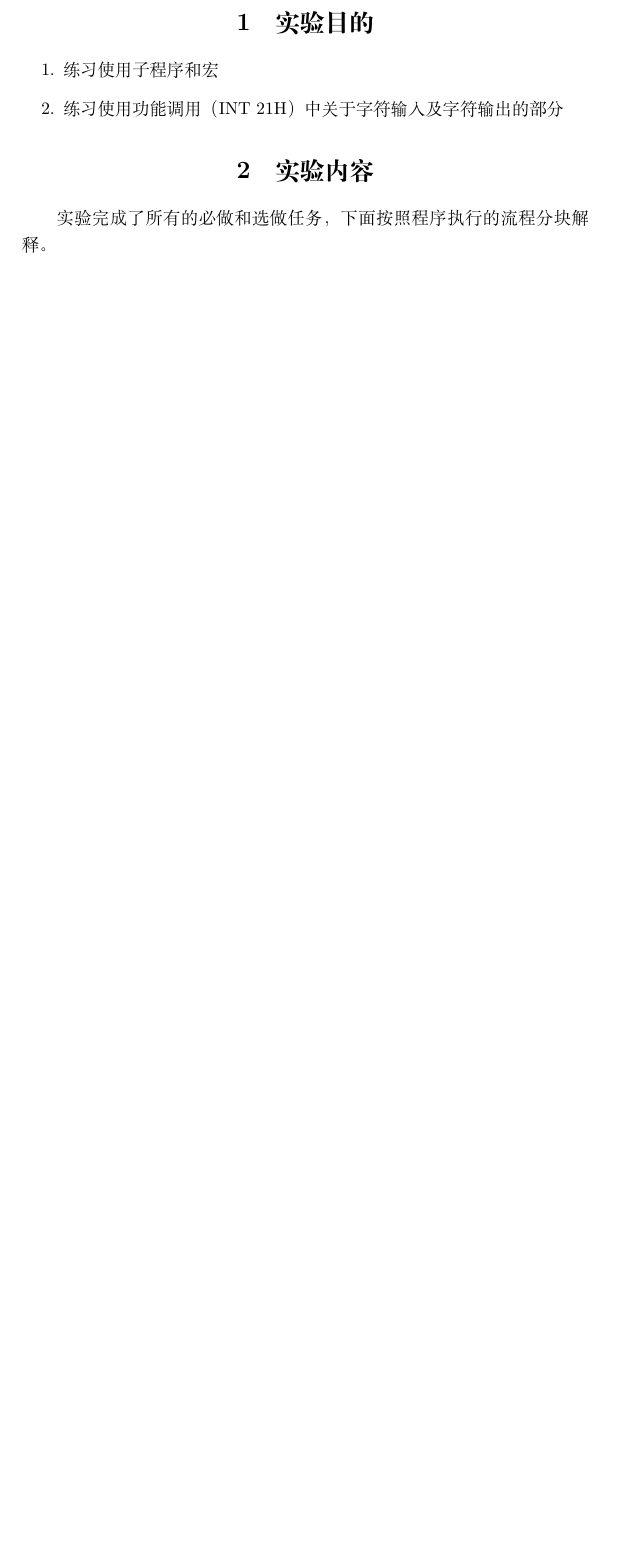
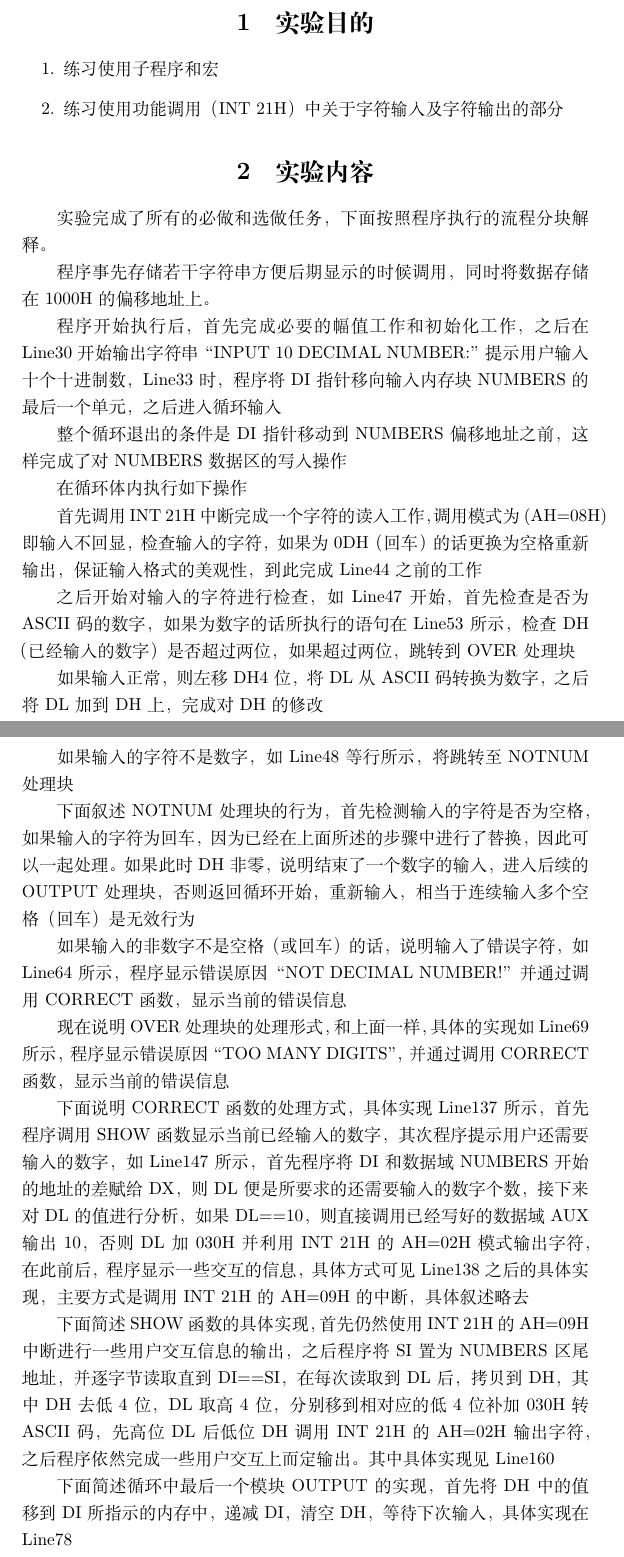
Before and after one commit to ZeroWeight/8086-learning-notes, a LaTeX document (assembly3/report.tex): part of page 1 of 7 before the commit and two parts of pages 1 and 2 of 10 after it, the two joined at a grey line, cut so that both start at the same text, the shorter picture padded with empty space. Compiled offline with XeLaTeX.

Commit message:
finish exp 3

```diff
--- a/assembly3/report.tex
+++ b/assembly3/report.tex
@@ -22,3 +22,30 @@
 \section{实验内容}
 实验完成了所有的必做和选做任务，下面按照程序执行的流程分块解释。
 
+程序事先存储若干字符串方便后期显示的时候调用，同时将数据存储在1000H的偏移地址上。
+
+程序开始执行后，首先完成必要的幅值工作和初始化工作，之后在Line30开始输出字符串“INPUT 10 DECIMAL NUMBER:”提示用户输入十个十进制数，Line33时，程序将DI指针移向输入内存块NUMBERS的最后一个单元，之后进入循环输入
+
+整个循环退出的条件是DI指针移动到NUMBERS偏移地址之前，这样完成了对NUMBERS数据区的写入操作
+
+在循环体内执行如下操作
+
+首先调用INT 21H中断完成一个字符的读入工作，调用模式为(AH=08H)即输入不回显，检查输入的字符，如果为0DH（回车）的话更换为空格重新输出，保证输入格式的美观性，到此完成Line44之前的工作
+
+之后开始对输入的字符进行检查，如Line47开始，首先检查是否为ASCII码的数字，如果为数字的话所执行的语句在Line53所示，检查DH（已经输入的数字）是否超过两位，如果超过两位，跳转到OVER处理块
+
+如果输入正常，则左移DH4位，将DL从ASCII码转换为数字，之后将DL加到DH上，完成对DH的修改
+
+如果输入的字符不是数字，如Line48等行所示，将跳转至NOTNUM处理块
+
+下面叙述NOTNUM处理块的行为，首先检测输入的字符是否为空格，如果输入的字符为回车，因为已经在上面所述的步骤中进行了替换，因此可以一起处理。如果此时DH非零，说明结束了一个数字的输入，进入后续的OUTPUT处理块，否则返回循环开始，重新输入，相当于连续输入多个空格（回车）是无效行为
+
+如果输入的非数字不是空格（或回车）的话，说明输入了错误字符，如Line64所示，程序显示错误原因“NOT DECIMAL NUMBER!”并通过调用CORRECT函数，显示当前的错误信息
+
+现在说明OVER处理块的处理形式，和上面一样，具体的实现如Line69所示，程序显示错误原因“TOO MANY DIGITS”，并通过调用CORRECT函数，显示当前的错误信息
+
+下面说明CORRECT函数的处理方式，具体实现Line137所示，首先程序调用SHOW函数显示当前已经输入的数字，其次程序提示用户还需要输入的数字，如Line147所示，首先程序将DI和数据域NUMBERS开始的地址的差赋给DX，则DL便是所要求的还需要输入的数字个数，接下来对DL的值进行分析，如果DL==10，则直接调用已经写好的数据域AUX输出10，否则DL加030H并利用INT 21H的AH=02H模式输出字符，在此前后，程序显示一些交互的信息，具体方式可见Line138之后的具体实现，主要方式是调用INT 21H的AH=09H的中断，具体叙述略去
+
+下面简述SHOW函数的具体实现，首先仍然使用INT 21H的AH=09H中断进行一些用户交互信息的输出，之后程序将SI置为NUMBERS区尾地址，并逐字节读取直到DI==SI，在每次读取到DL后，拷贝到DH，其中DH去低4位，DL取高4位，分别移到相对应的低4位补加030H转ASCII码，先高位DL后低位DH调用INT 21H的AH=02H输出字符，之后程序依然完成一些用户交互上而定输出。其中具体实现见Line160
+
+下面简述循环中最后一个模块OUTPUT的实现，首先将DH中的值移到DI所指示的内存中，递减DI，清空DH，等待下次输入，具体实现在Line78
```
Also changed, not shown: assembly3/1.png (added), assembly3/2.png (added), assembly3/report.pdf, assembly3/report.tex (30 more changed lines), 1 other file.
